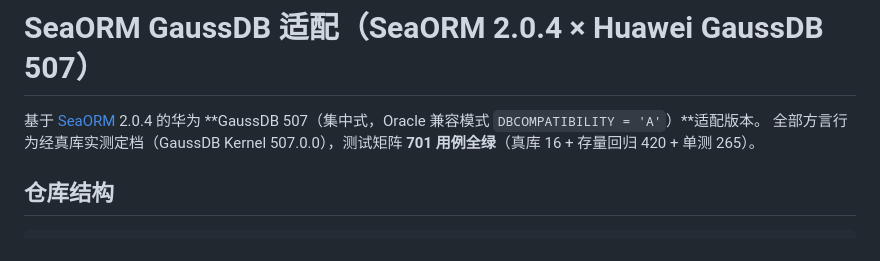
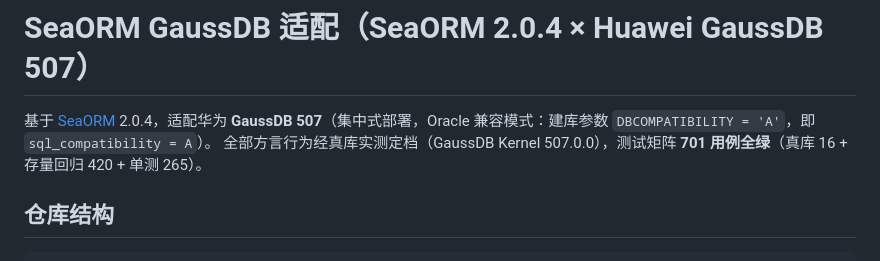
Before and after one commit to huaweicloud-samples/database-sea-orm-gaussdb, a Markdown page: README.md, the part around the change. GitHub-like rendering.

Commit message:
docs: refine intro wording — dual-parameter A-mode notation, unbold product name

```diff
--- a/README.md
+++ b/README.md
@@ -1,6 +1,6 @@
 # SeaORM GaussDB 适配（SeaORM 2.0.4 × Huawei GaussDB 507）
 
-基于 [SeaORM](https://github.com/SeaQL/sea-orm) 2.0.4 的华为 **GaussDB 507（集中式，Oracle 兼容模式 `DBCOMPATIBILITY = 'A'`）**适配版本。
+基于 [SeaORM](https://github.com/SeaQL/sea-orm) 2.0.4，适配华为 **GaussDB 507**（集中式部署，Oracle 兼容模式：建库参数 `DBCOMPATIBILITY = 'A'`，即 `sql_compatibility = A`）。
 全部方言行为经真库实测定档（GaussDB Kernel 507.0.0），测试矩阵 **701 用例全绿**（真库 16 + 存量回归 420 + 单测 265）。
 
 ## 仓库结构
```
